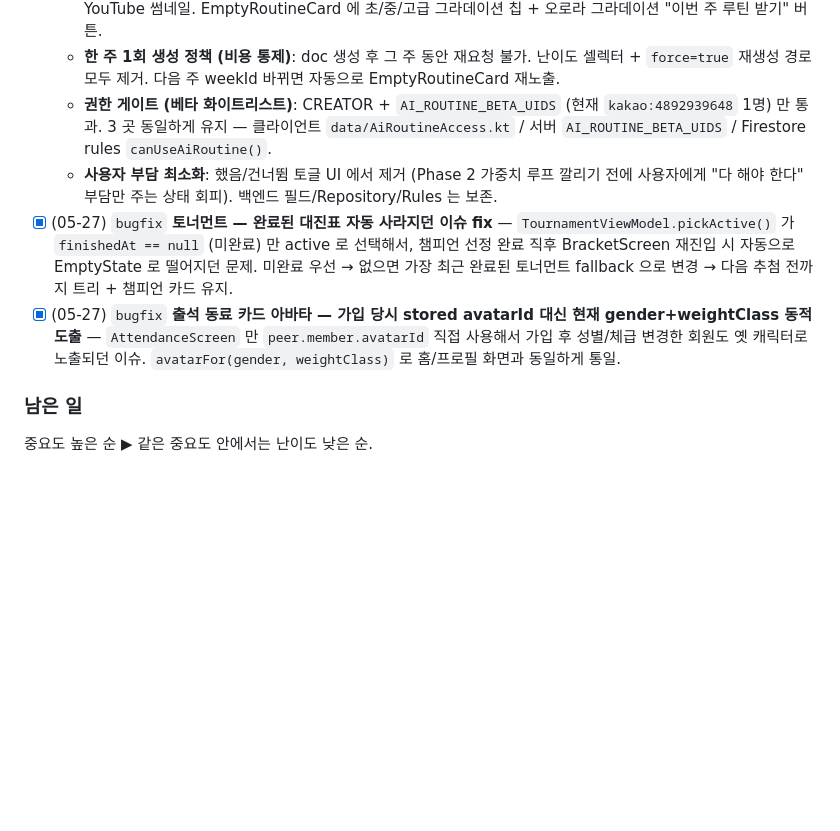
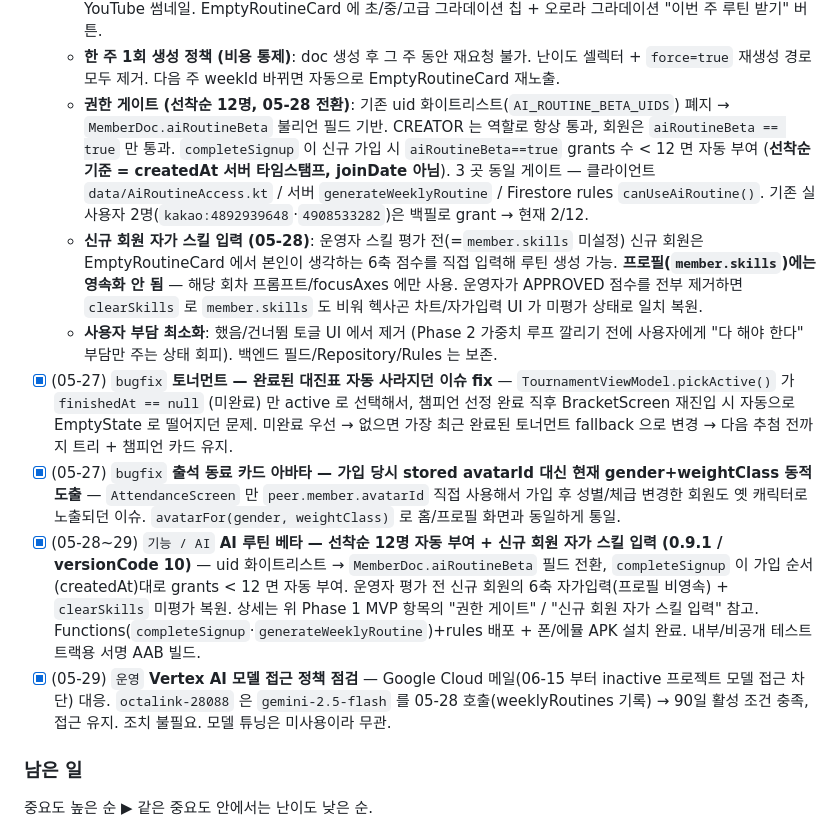
Before and after one commit to ljy9969/OctaLink, a Markdown page: README.md, the part around one of its changes. Drawn GitHub-style; blank space fills up the shorter version.

```diff
--- a/README.md
+++ b/README.md
@@ -395,10 +395,13 @@ tools/                                        # 빌드/디자인 보조 스크
   - **Cloud Function 스택**: `generateWeeklyRoutine` + Gemini 2.5 Flash (Vertex AI us-central1, thinkingBudget=0, maxOutputTokens=8192, responseMimeType=application/json). `WeeklyRoutineDoc` 경로 `members/{uid}/weeklyRoutines/{yyyy-W##}`, weekId idempotent. 드릴 필드: `koName / youtubeQuery / videoId / desc / sets / durationMin / targetAxis`. doc 에 `difficulty` 도 저장 → UI 칩 노출. 호출 시간 ~7초 (Gemini 응답 ~6초가 병목).
   - **UI**: 헥사곤 카드 240dp 고정 (빈 루틴 상태도 한 화면) + 이번 주 부족한 부분 칩 + 내 난이도 칩 + 코치 피드백. DayCard 에 요일 + 카테고리 칩 (TagChip 팔레트 6축 + 난이도 = 9 색) + 총 분. 드릴 카드 좌측 72dp YouTube 썸네일. EmptyRoutineCard 에 초/중/고급 그라데이션 칩 + 오로라 그라데이션 "이번 주 루틴 받기" 버튼.
   - **한 주 1회 생성 정책 (비용 통제)**: doc 생성 후 그 주 동안 재요청 불가. 난이도 셀렉터 + `force=true` 재생성 경로 모두 제거. 다음 주 weekId 바뀌면 자동으로 EmptyRoutineCard 재노출.
-  - **권한 게이트 (베타 화이트리스트)**: CREATOR + `AI_ROUTINE_BETA_UIDS` (현재 `kakao:4892939648` 1명) 만 통과. 3 곳 동일하게 유지 — 클라이언트 `data/AiRoutineAccess.kt` / 서버 `AI_ROUTINE_BETA_UIDS` / Firestore rules `canUseAiRoutine()`.
+  - **권한 게이트 (선착순 12명, 05-28 전환)**: 기존 uid 화이트리스트(`AI_ROUTINE_BETA_UIDS`) 폐지 → `MemberDoc.aiRoutineBeta` 불리언 필드 기반. CREATOR 는 역할로 항상 통과, 회원은 `aiRoutineBeta == true` 만 통과. `completeSignup` 이 신규 가입 시 `aiRoutineBeta==true` grants 수 < 12 면 자동 부여 (**선착순 기준 = createdAt 서버 타임스탬프, joinDate 아님**). 3 곳 동일 게이트 — 클라이언트 `data/AiRoutineAccess.kt` / 서버 `generateWeeklyRoutine` / Firestore rules `canUseAiRoutine()`. 기존 실사용자 2명(`kakao:4892939648`·`4908533282`)은 백필로 grant → 현재 2/12.
+  - **신규 회원 자가 스킬 입력 (05-28)**: 운영자 스킬 평가 전(=`member.skills` 미설정) 신규 회원은 EmptyRoutineCard 에서 본인이 생각하는 6축 점수를 직접 입력해 루틴 생성 가능. **프로필(`member.skills`)에는 영속화 안 됨** — 해당 회차 프롬프트/focusAxes 에만 사용. 운영자가 APPROVED 점수를 전부 제거하면 `clearSkills` 로 `member.skills` 도 비워 헥사곤 차트/자가입력 UI 가 미평가 상태로 일치 복원.
   - **사용자 부담 최소화**: 했음/건너뜀 토글 UI 에서 제거 (Phase 2 가중치 루프 깔리기 전에 사용자에게 "다 해야 한다" 부담만 주는 상태 회피). 백엔드 필드/Repository/Rules 는 보존.
 - [x] (05-27) `bugfix` **토너먼트 — 완료된 대진표 자동 사라지던 이슈 fix** — `TournamentViewModel.pickActive()` 가 `finishedAt == null` (미완료) 만 active 로 선택해서, 챔피언 선정 완료 직후 BracketScreen 재진입 시 자동으로 EmptyState 로 떨어지던 문제. 미완료 우선 → 없으면 가장 최근 완료된 토너먼트 fallback 으로 변경 → 다음 추첨 전까지 트리 + 챔피언 카드 유지.
 - [x] (05-27) `bugfix` **출석 동료 카드 아바타 — 가입 당시 stored avatarId 대신 현재 gender+weightClass 동적 도출** — `AttendanceScreen` 만 `peer.member.avatarId` 직접 사용해서 가입 후 성별/체급 변경한 회원도 옛 캐릭터로 노출되던 이슈. `avatarFor(gender, weightClass)` 로 홈/프로필 화면과 동일하게 통일.
+- [x] (05-28~29) `기능 / AI` **AI 루틴 베타 — 선착순 12명 자동 부여 + 신규 회원 자가 스킬 입력 (0.9.1 / versionCode 10)** — uid 화이트리스트 → `MemberDoc.aiRoutineBeta` 필드 전환, `completeSignup` 이 가입 순서(createdAt)대로 grants < 12 면 자동 부여. 운영자 평가 전 신규 회원의 6축 자가입력(프로필 비영속) + `clearSkills` 미평가 복원. 상세는 위 Phase 1 MVP 항목의 "권한 게이트" / "신규 회원 자가 스킬 입력" 참고. Functions(`completeSignup`·`generateWeeklyRoutine`)+rules 배포 + 폰/에뮬 APK 설치 완료. 내부/비공개 테스트 트랙용 서명 AAB 빌드.
+- [x] (05-29) `운영` **Vertex AI 모델 접근 정책 점검** — Google Cloud 메일(06-15 부터 inactive 프로젝트 모델 접근 차단) 대응. `octalink-28088` 은 `gemini-2.5-flash` 를 05-28 호출(weeklyRoutines 기록) → 90일 활성 조건 충족, 접근 유지. 조치 불필요. 모델 튜닝은 미사용이라 무관.
 
 ### 남은 일
 
```
Also changed, not shown: other parts of README.md (+9 -8 lines).
